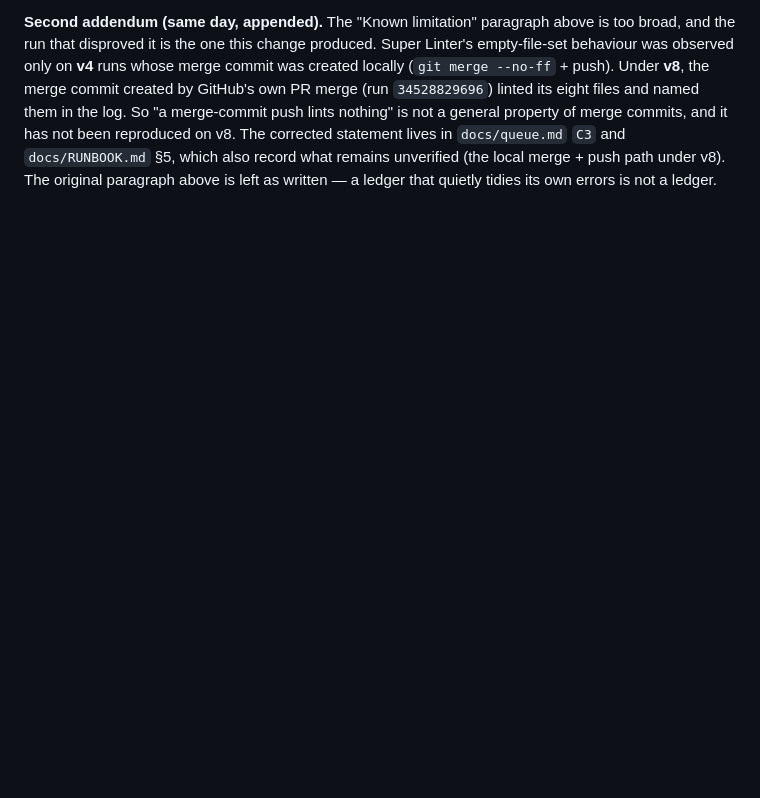
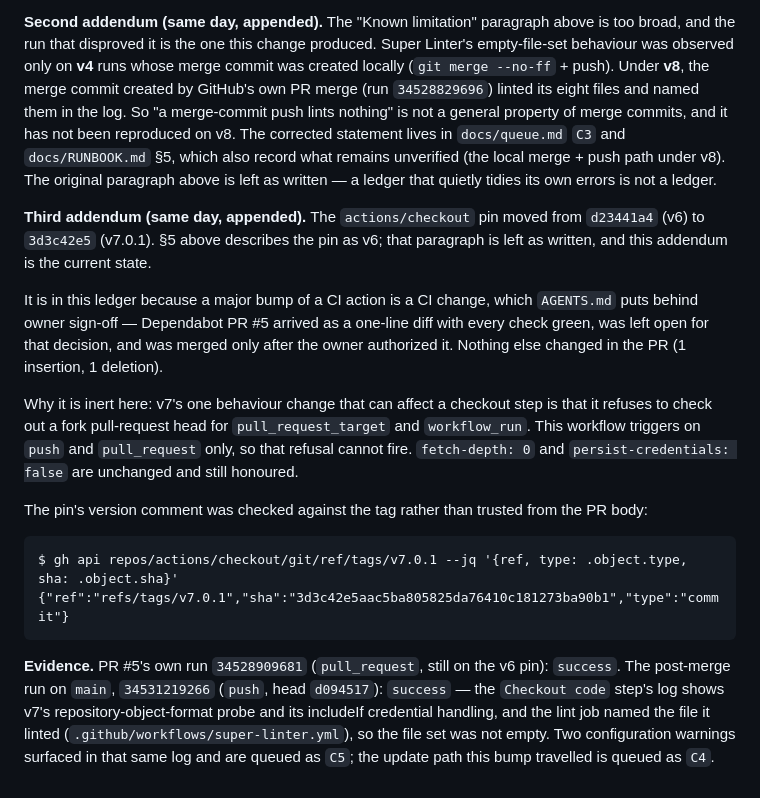
Before and after one commit to mschwar/bahai-homepage, a Markdown page: docs/DECISIONS.md, the part around the change. GitHub-like rendering; blank space fills up the shorter version.

````diff
--- a/docs/DECISIONS.md
+++ b/docs/DECISIONS.md
@@ -207,3 +207,29 @@ created by GitHub's own PR merge (run `34528829696`) linted its eight files and
 on v8. The corrected statement lives in `docs/queue.md` `C3` and `docs/RUNBOOK.md` §5, which also record what
 remains unverified (the local merge + push path under v8). The original paragraph above is left as written — a
 ledger that quietly tidies its own errors is not a ledger.
+
+**Third addendum (same day, appended).** The `actions/checkout` pin moved from `d23441a4` (v6) to `3d3c42e5`
+(v7.0.1). §5 above describes the pin as v6; that paragraph is left as written, and this addendum is the current
+state.
+
+It is in this ledger because a major bump of a CI action is a CI change, which `AGENTS.md` puts behind owner
+sign-off — Dependabot PR #5 arrived as a one-line diff with every check green, was left open for that decision,
+and was merged only after the owner authorized it. Nothing else changed in the PR (1 insertion, 1 deletion).
+
+Why it is inert here: v7's one behaviour change that can affect a checkout step is that it refuses to check out
+a fork pull-request head for `pull_request_target` and `workflow_run`. This workflow triggers on `push` and
+`pull_request` only, so that refusal cannot fire. `fetch-depth: 0` and `persist-credentials: false` are
+unchanged and still honoured.
+
+The pin's version comment was checked against the tag rather than trusted from the PR body:
+
+```text
+$ gh api repos/actions/checkout/git/ref/tags/v7.0.1 --jq '{ref, type: .object.type, sha: .object.sha}'
+{"ref":"refs/tags/v7.0.1","sha":"3d3c42e5aac5ba805825da76410c181273ba90b1","type":"commit"}
+```
+
+**Evidence.** PR #5's own run `34528909681` (`pull_request`, still on the v6 pin): `success`. The post-merge run
+on `main`, `34531219266` (`push`, head `d094517`): `success` — the `Checkout code` step's log shows v7's
+repository-object-format probe and its includeIf credential handling, and the lint job named the file it linted
+(`.github/workflows/super-linter.yml`), so the file set was not empty. Two configuration warnings surfaced in
+that same log and are queued as `C5`; the update path this bump travelled is queued as `C4`.
````
Also changed, not shown: docs/queue.md (+49 -1 lines).
